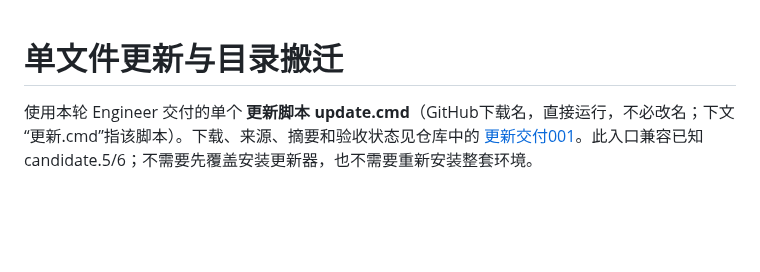
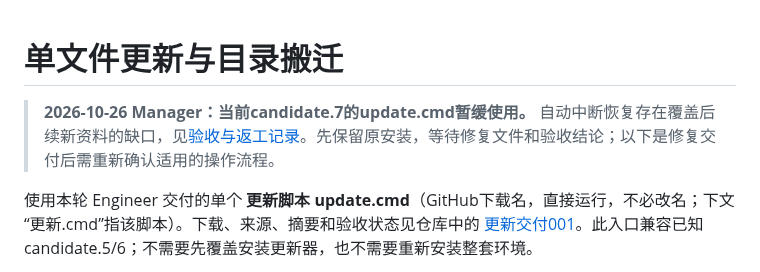
Before and after one commit to Tianyao1234567/job-application-assistant, a Markdown page: UPGRADE_001.md, the part around the change. Drawn GitHub-style; blank space fills up the shorter version.

Commit message:
docs: hold candidate 7 upgrade instructions pending recovery fix [skip ci]

```diff
--- a/UPGRADE_001.md
+++ b/UPGRADE_001.md
@@ -1,4 +1,6 @@
 # 单文件更新与目录搬迁
+
+> **2026-10-26 Manager：当前candidate.7的update.cmd暂缓使用。** 自动中断恢复存在覆盖后续新资料的缺口，见[验收与返工记录](https://github.com/Tianyao1234567/job-application-assistant/issues/1#issuecomment-6409613028)。先保留原安装，等待修复文件和验收结论；以下是修复交付后需重新确认适用的操作流程。
 
 使用本轮 Engineer 交付的单个 **更新脚本 update.cmd**（GitHub下载名，直接运行，不必改名；下文“更新.cmd”指该脚本）。下载、来源、摘要和验收状态见仓库中的 [更新交付001](https://github.com/Tianyao1234567/job-application-assistant/blob/dev/pm9-demo-windows-readiness/docs/UPDATE_DELIVERY_001.md)。此入口兼容已知 candidate.5/6；不需要先覆盖安装更新器，也不需要重新安装整套环境。
 
```
